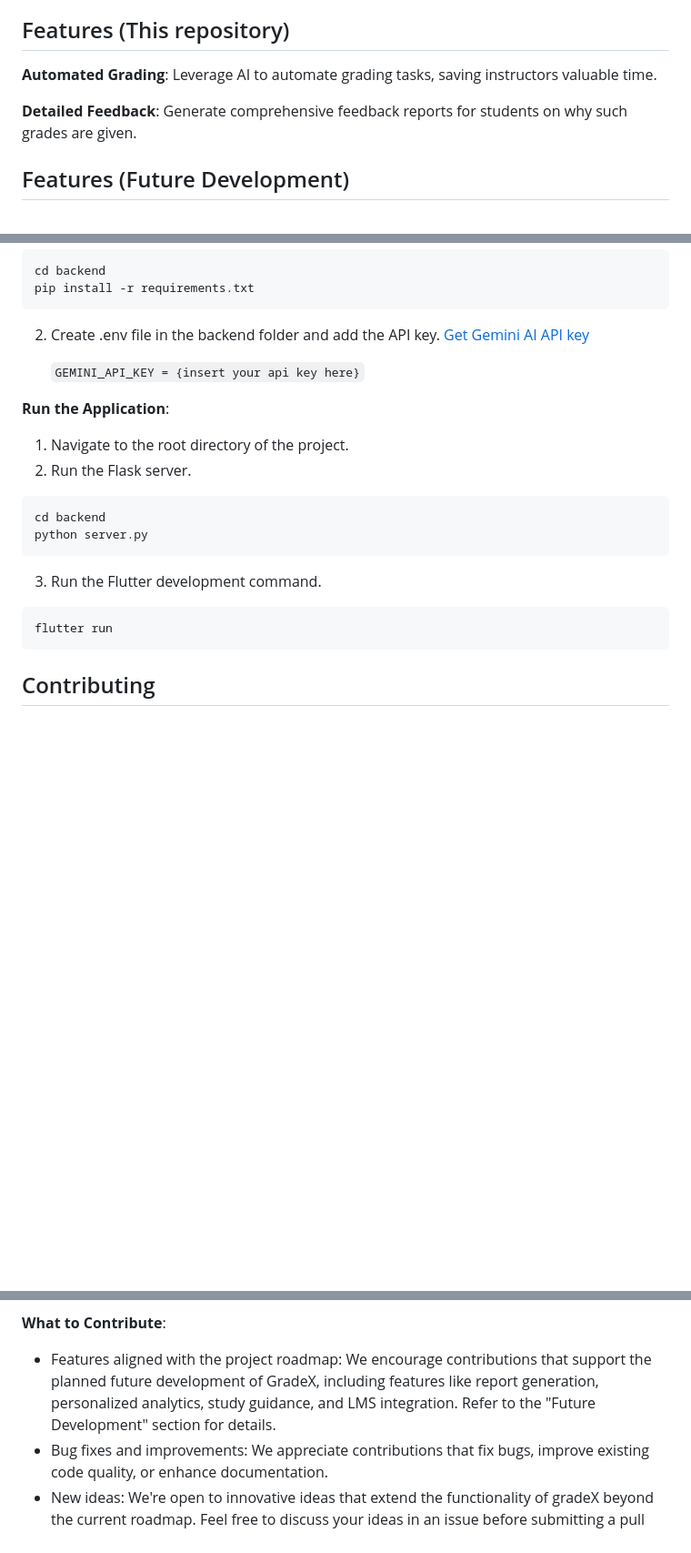
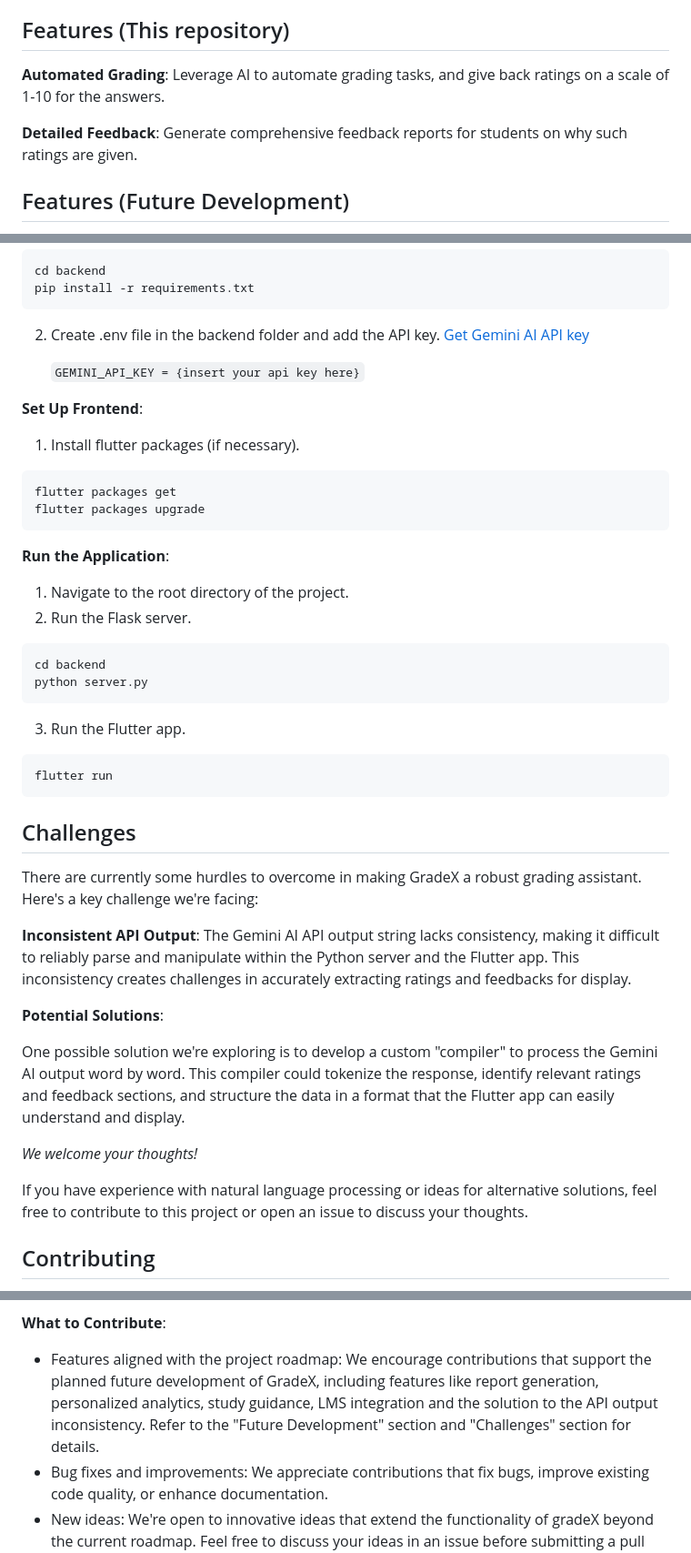
Before and after one commit to osberttt/gradeX-hackathon, a Markdown page: README.md, 3 parts joined by grey strips. Shown at 91% size. GitHub-like rendering; blank space fills up the shorter version.

Commit message:
added Challenges section

````diff
--- a/README.md
+++ b/README.md
@@ -4,9 +4,9 @@ GradeX is a hackathon prototype for an AI-powered grading assistant that uses Ge
 
 ## Features (This repository)
 
-**Automated Grading**: Leverage AI to automate grading tasks, saving instructors valuable time.
+**Automated Grading**: Leverage AI to automate grading tasks, and give back ratings on a scale of 1-10 for the answers.
 
-**Detailed Feedback**: Generate comprehensive feedback reports for students on why such grades are given.
+**Detailed Feedback**: Generate comprehensive feedback reports for students on why such ratings are given.
 
 ## Features (Future Development)
 
@@ -59,6 +59,15 @@ pip install -r requirements.txt
 
    `GEMINI_API_KEY = {insert your api key here}`
 
+**Set Up Frontend**:
+
+1. Install flutter packages (if necessary).
+
+```console
+flutter packages get
+flutter packages upgrade
+```
+
 **Run the Application**:
 
 1. Navigate to the root directory of the project.
@@ -69,11 +78,25 @@ cd backend
 python server.py
 ```
 
-3. Run the Flutter development command.
+3. Run the Flutter app.
 
 ```console
 flutter run
 ```
+
+## Challenges
+
+There are currently some hurdles to overcome in making GradeX a robust grading assistant. Here's a key challenge we're facing:
+
+**Inconsistent API Output**: The Gemini AI API output string lacks consistency, making it difficult to reliably parse and manipulate within the Python server and the Flutter app. This inconsistency creates challenges in accurately extracting ratings and feedbacks for display.
+
+**Potential Solutions**:
+
+One possible solution we're exploring is to develop a custom "compiler" to process the Gemini AI output word by word. This compiler could tokenize the response, identify relevant ratings and feedback sections, and structure the data in a format that the Flutter app can easily understand and display.
+
+_We welcome your thoughts!_
+
+If you have experience with natural language processing or ideas for alternative solutions, feel free to contribute to this project or open an issue to discuss your thoughts.
 
 ## Contributing
 
@@ -91,7 +114,7 @@ We welcome contributions to gradeX! We're excited to see your ideas and improvem
 
 **What to Contribute**:
 
-- Features aligned with the project roadmap: We encourage contributions that support the planned future development of GradeX, including features like report generation, personalized analytics, study guidance, and LMS integration. Refer to the "Future Development" section for details.
+- Features aligned with the project roadmap: We encourage contributions that support the planned future development of GradeX, including features like report generation, personalized analytics, study guidance, LMS integration and the solution to the API output inconsistency. Refer to the "Future Development" section and "Challenges" section for details.
 - Bug fixes and improvements: We appreciate contributions that fix bugs, improve existing code quality, or enhance documentation.
 - New ideas: We're open to innovative ideas that extend the functionality of gradeX beyond the current roadmap. Feel free to discuss your ideas in an issue before submitting a pull request.
 
````
